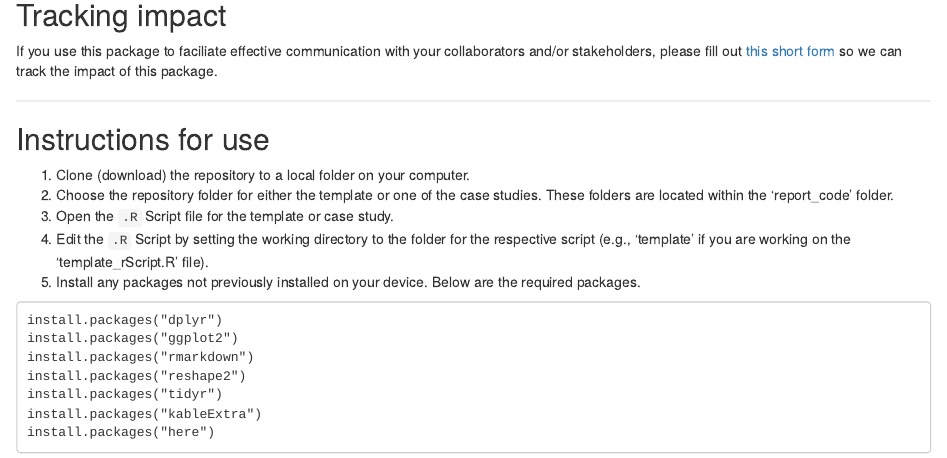
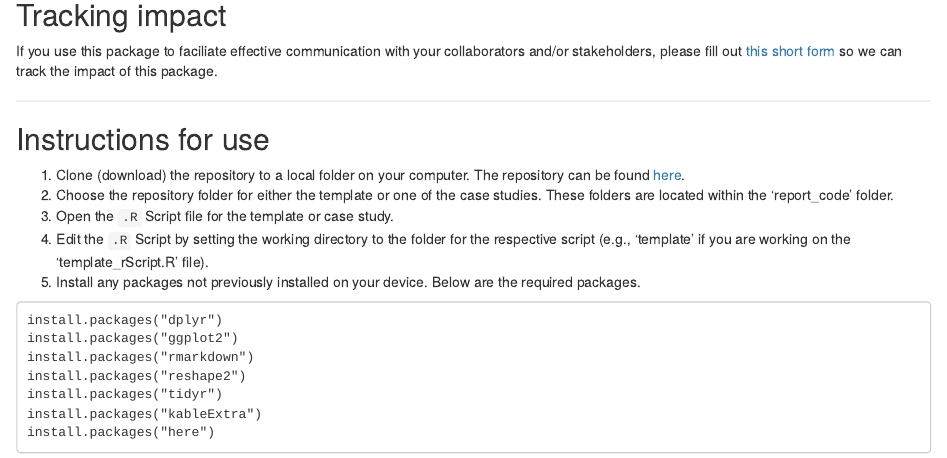
Before and after one commit to dbturner/c4bi, an R Markdown document (vignettes/c4bi.Rmd): the page in a window 1100 px wide, from 400 px down. Rendered offline with R 4.5, knitr and Pandoc, with nearby package versions.

Commit message:
Minor change to repository link.

```diff
--- a/vignettes/c4bi.Rmd
+++ b/vignettes/c4bi.Rmd
@@ -21,7 +21,7 @@ If you use this package to faciliate effective communication with your collabora
 <hr>
 
 ## Instructions for use
-1. Clone (download) the repository to a local folder on your computer.
+1. Clone (download) the repository to a local folder on your computer. The repository can be found [here](https://github.com/dbturner/c4bi).
 2. Choose the repository folder for either the template or one of the case studies. These folders are located within the 'report_code' folder.
 2. Open the `.R` Script file for the template or case study.
 3. Edit the `.R` Script by setting the working directory to the folder for the respective script (e.g., 'template' if you are working on the 'template_rScript.R' file).
```
Also changed, not shown: docs/pkgdown.yml, 1 other file.
